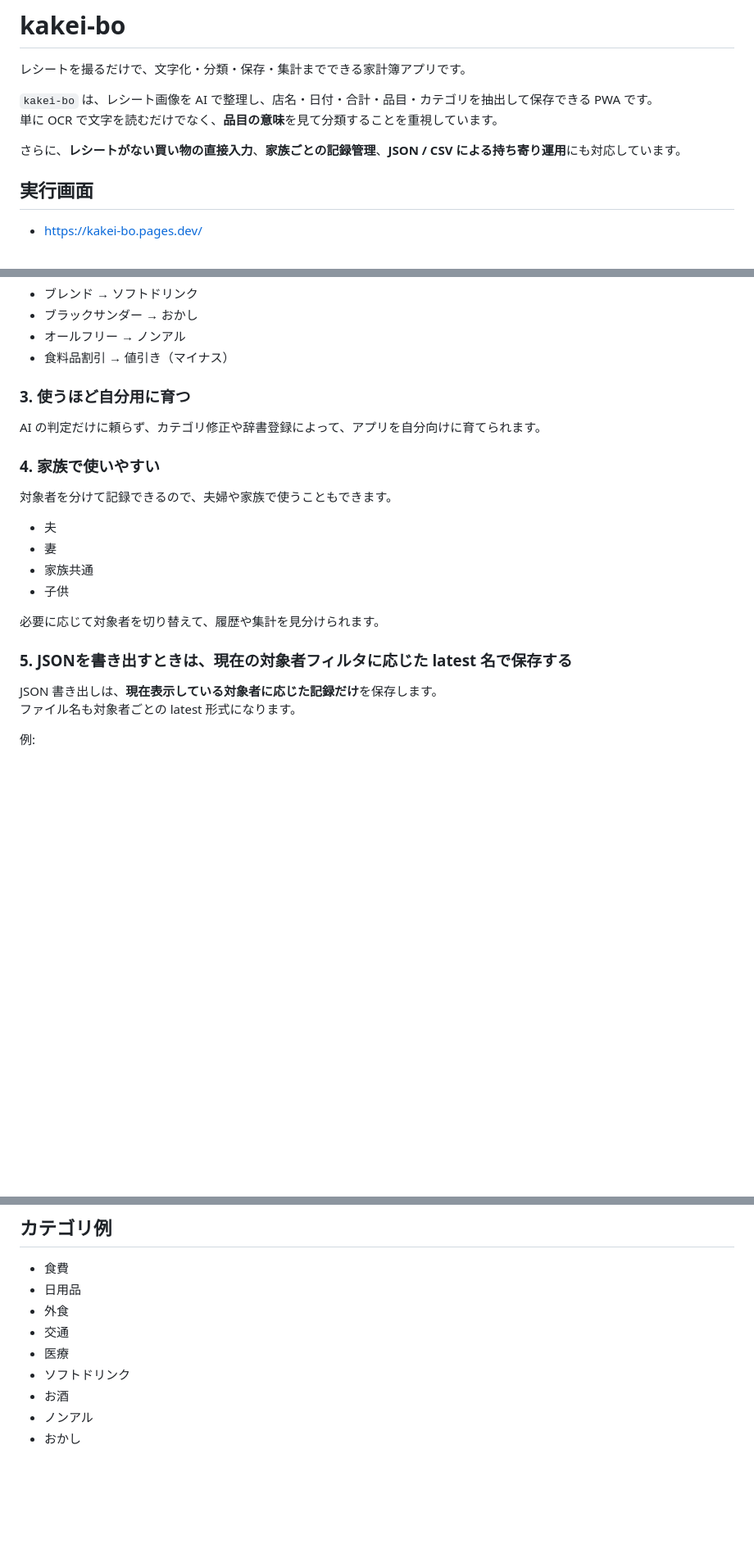
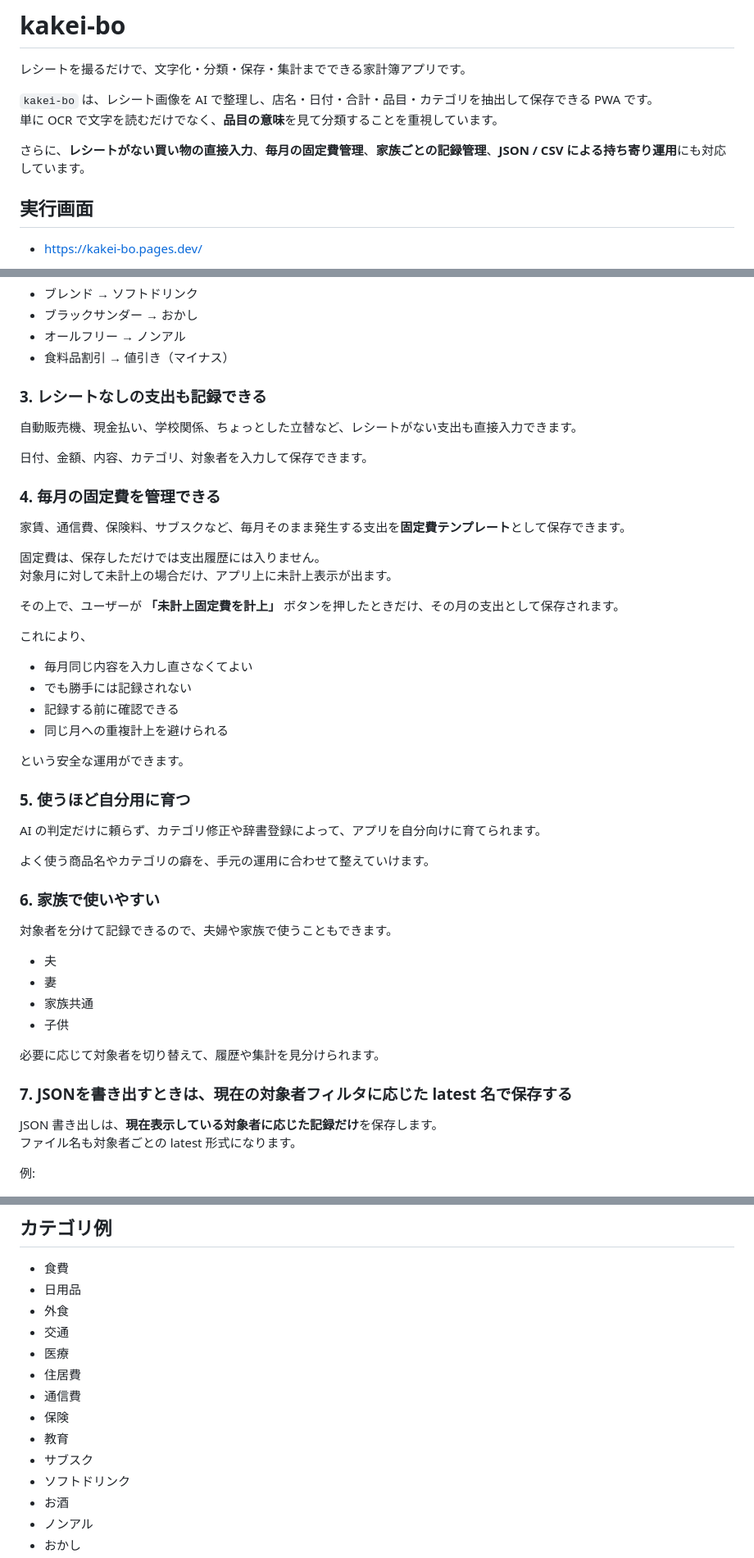
Before and after one commit to Masato-Nasu/KAKEI-BO, a Markdown page: README.md, 3 parts joined by grey strips. Shown at 82% size. Rendered like a GitHub page; blank space fills up the shorter version.

```diff
--- a/README.md
+++ b/README.md
@@ -5,7 +5,7 @@
 `kakei-bo` は、レシート画像を AI で整理し、店名・日付・合計・品目・カテゴリを抽出して保存できる PWA です。
 単に OCR で文字を読むだけでなく、**品目の意味**を見て分類することを重視しています。
 
-さらに、**レシートがない買い物の直接入力**、**家族ごとの記録管理**、**JSON / CSV による持ち寄り運用**にも対応しています。
+さらに、**レシートがない買い物の直接入力**、**毎月の固定費管理**、**家族ごとの記録管理**、**JSON / CSV による持ち寄り運用**にも対応しています。
 
 ## 実行画面
 
@@ -65,11 +72,37 @@
 - オールフリー → ノンアル
 - 食料品割引 → 値引き（マイナス）
 
-### 3. 使うほど自分用に育つ
+### 3. レシートなしの支出も記録できる
+
+自動販売機、現金払い、学校関係、ちょっとした立替など、レシートがない支出も直接入力できます。
+
+日付、金額、内容、カテゴリ、対象者を入力して保存できます。
+
+### 4. 毎月の固定費を管理できる
+
+家賃、通信費、保険料、サブスクなど、毎月そのまま発生する支出を**固定費テンプレート**として保存できます。
+
+固定費は、保存しただけでは支出履歴には入りません。
+対象月に対して未計上の場合だけ、アプリ上に未計上表示が出ます。
+
+その上で、ユーザーが **「未計上固定費を計上」** ボタンを押したときだけ、その月の支出として保存されます。
+
+これにより、
+
+- 毎月同じ内容を入力し直さなくてよい
+- でも勝手には記録されない
+- 記録する前に確認できる
+- 同じ月への重複計上を避けられる
+
+という安全な運用ができます。
+
+### 5. 使うほど自分用に育つ
 
 AI の判定だけに頼らず、カテゴリ修正や辞書登録によって、アプリを自分向けに育てられます。
 
-### 4. 家族で使いやすい
+よく使う商品名やカテゴリの癖を、手元の運用に合わせて整えていけます。
+
+### 6. 家族で使いやすい
 
 対象者を分けて記録できるので、夫婦や家族で使うこともできます。
 
@@ -80,7 +113,7 @@ AI の判定だけに頼らず、カテゴリ修正や辞書登録によって
 
 必要に応じて対象者を切り替えて、履歴や集計を見分けられます。
 
-### 5. JSONを書き出すときは、現在の対象者フィルタに応じた latest 名で保存する
+### 7. JSONを書き出すときは、現在の対象者フィルタに応じた latest 名で保存する
 
 JSON 書き出しは、**現在表示している対象者に応じた記録だけ**を保存します。
 ファイル名も対象者ごとの latest 形式になります。
@@ -101,6 +134,11 @@ JSON 書き出しは、**現在表示している対象者に応じた記録だ
 - 外食
 - 交通
 - 医療
+- 住居費
+- 通信費
+- 保険
+- 教育
+- サブスク
 - ソフトドリンク
 - お酒
 - ノンアル
```
Also changed, not shown: other parts of README.md (+55 -2 lines).
